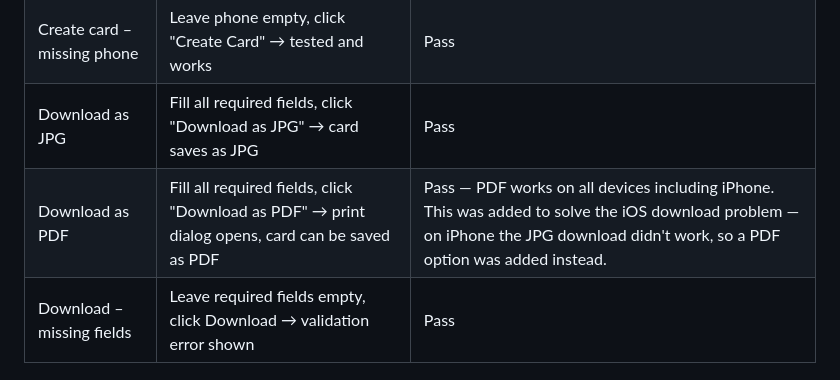
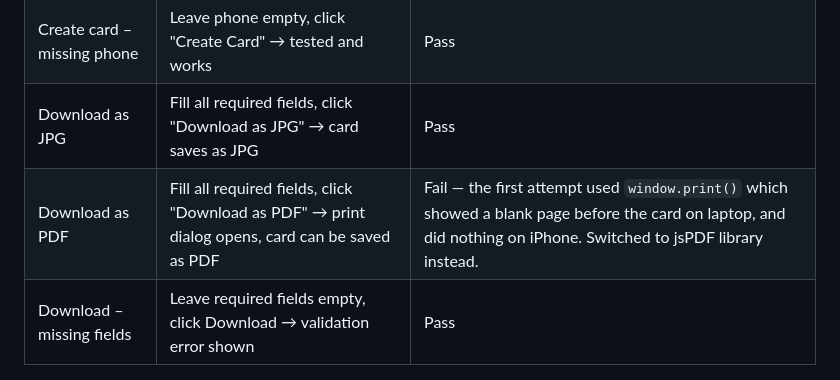
Before and after one commit to Anasztazia12/business-card-generator, a Markdown page: TESTING.md, the part around the change. Rendered like a GitHub page.

Commit message:
Fix PDF download functionality by switching to jsPDF library to resolve issues on multiple devices

```diff
--- a/TESTING.md
+++ b/TESTING.md
@@ -71,7 +71,7 @@ I used **manual testing** for this project because most of the features are visu
 | Create card – invalid email | Enter email without @, click "Create Card" → tested and works | Pass |
 | Create card – missing phone | Leave phone empty, click "Create Card" → tested and works | Pass |
 | Download as JPG | Fill all required fields, click "Download as JPG" → card saves as JPG | Pass |
-| Download as PDF | Fill all required fields, click "Download as PDF" → print dialog opens, card can be saved as PDF | Pass — PDF works on all devices including iPhone. This was added to solve the iOS download problem — on iPhone the JPG download didn't work, so a PDF option was added instead. |
+| Download as PDF | Fill all required fields, click "Download as PDF" → print dialog opens, card can be saved as PDF | Fail — the first attempt used `window.print()` which showed a blank page before the card on laptop, and did nothing on iPhone. Switched to jsPDF library instead. |
 | Download – missing fields | Leave required fields empty, click Download → validation error shown | Pass |
 
 ### 404 Page
```
